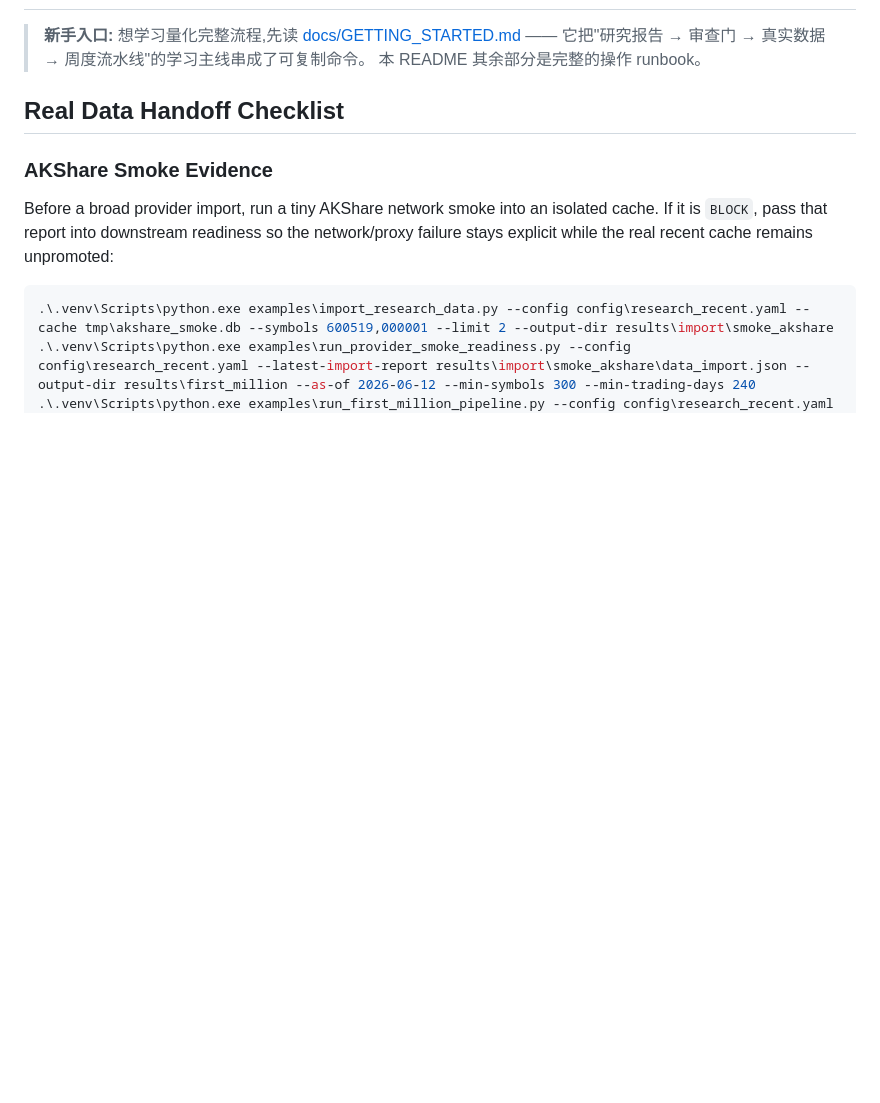
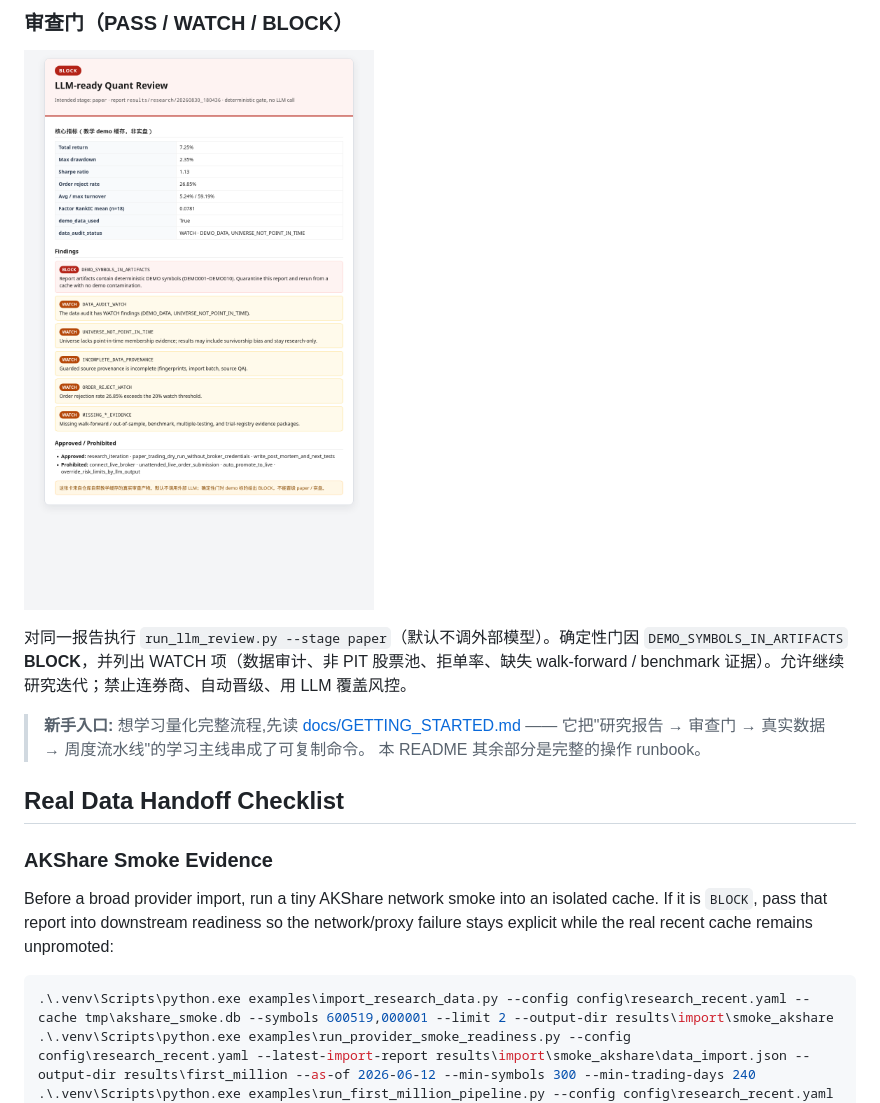
Before and after one commit to zzzfu411/yeuxQ, a Markdown page: README.md, the part around one of its changes. Drawn GitHub-style; pictures changed too: docs/screenshots/paper_gate_card.png (added); blank space fills up the shorter version.

```diff
--- a/README.md
+++ b/README.md
@@ -2,3 +30,8 @@
+### 审查门（PASS / WATCH / BLOCK）
+
+![paper 阶段确定性审查门：因 DEMO 标的给出 BLOCK](docs/screenshots/paper_gate_card.png)
+
+对同一报告执行 `run_llm_review.py --stage paper`（默认不调外部模型）。确定性门因 `DEMO_SYMBOLS_IN_ARTIFACTS` **BLOCK**，并列出 WATCH 项（数据审计、非 PIT 股票池、拒单率、缺失 walk-forward / benchmark 证据）。允许继续研究迭代；禁止连券商、自动晋级、用 LLM 覆盖风控。
 
 > **新手入口:** 想学习量化完整流程,先读 [docs/GETTING_STARTED.md](docs/GETTING_STARTED.md) ——
 > 它把"研究报告 → 审查门 → 真实数据 → 周度流水线"的学习主线串成了可复制命令。
```
Also changed, not shown: other parts of README.md (+29 -1 lines), docs/screenshots/equity_drawdown.png (added), docs/screenshots/research_report.png (added).
